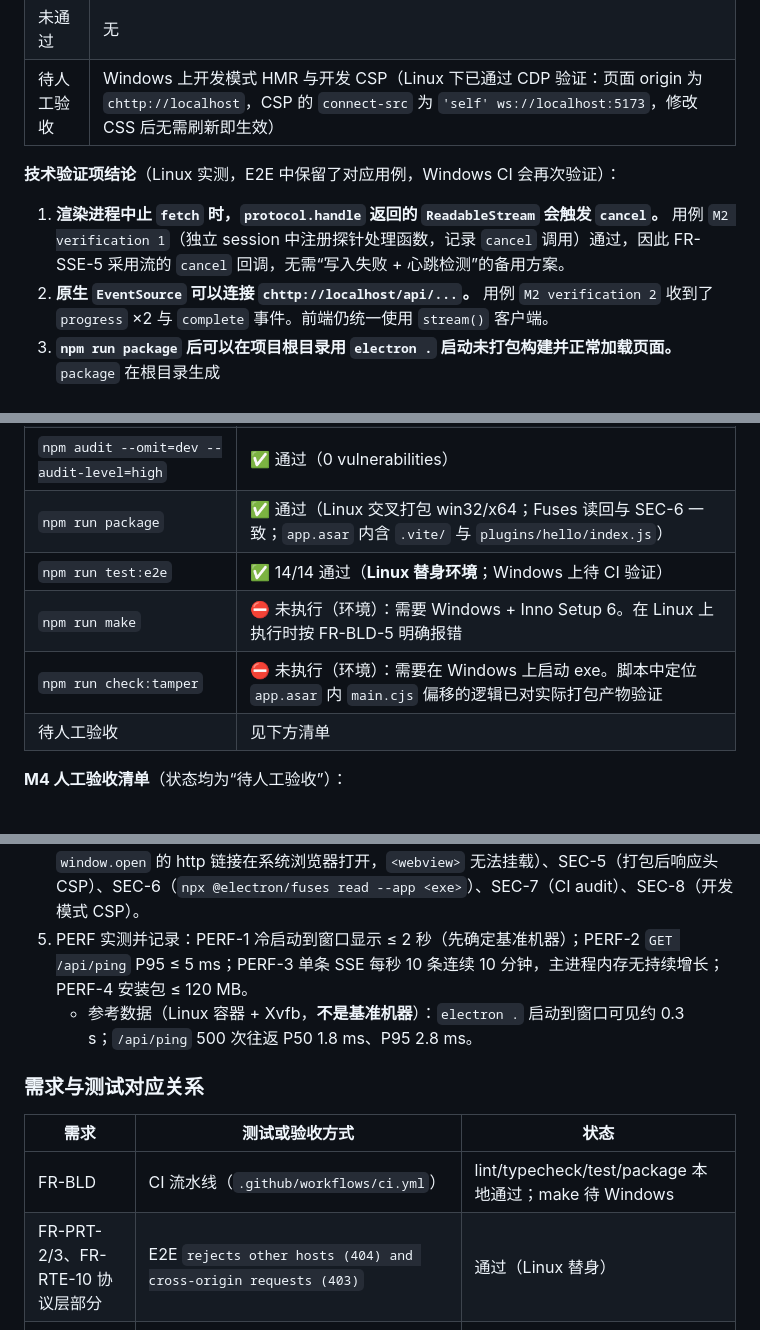
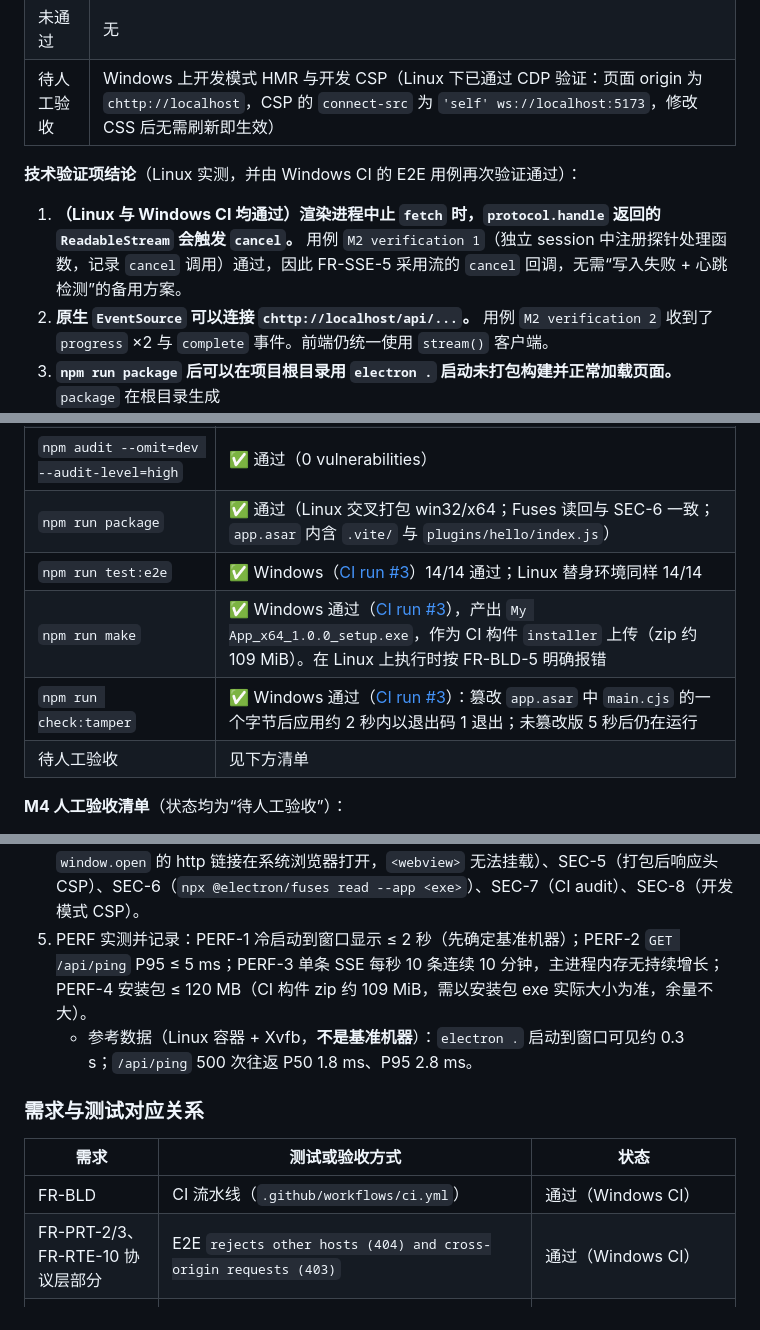
Before and after one commit to wjzhangq/electron_tp, a Markdown page: README.md, 3 parts joined by grey strips. Drawn GitHub-style.

Commit message:
docs: record Windows CI results for make, E2E and tamper check
Co-Authored-By: Claude Opus 5.5 <noreply@anthropic.com>
Claude-Session: https://claude.ai/code/session_017GKERFT8ugacDmPn4NWywn

```diff
--- a/README.md
+++ b/README.md
@@ -191,9 +191,9 @@ export function registerExampleRoutes(router: Router): void {
 | 未通过 | 无 |
 | 待人工验收 | Windows 上开发模式 HMR 与开发 CSP（Linux 下已通过 CDP 验证：页面 origin 为 `chttp://localhost`，CSP 的 `connect-src` 为 `'self' ws://localhost:5173`，修改 CSS 后无需刷新即生效） |
 
-**技术验证项结论**（Linux 实测，E2E 中保留了对应用例，Windows CI 会再次验证）：
+**技术验证项结论**（Linux 实测，并由 Windows CI 的 E2E 用例再次验证通过）：
 
-1. **渲染进程中止 `fetch` 时，`protocol.handle` 返回的 `ReadableStream` 会触发 `cancel`。** 用例 `M2 verification 1`（独立 session 中注册探针处理函数，记录 `cancel` 调用）通过，因此 FR-SSE-5 采用流的 `cancel` 回调，无需“写入失败 + 心跳检测”的备用方案。
+1. **（Linux 与 Windows CI 均通过）渲染进程中止 `fetch` 时，`protocol.handle` 返回的 `ReadableStream` 会触发 `cancel`。** 用例 `M2 verification 1`（独立 session 中注册探针处理函数，记录 `cancel` 调用）通过，因此 FR-SSE-5 采用流的 `cancel` 回调，无需“写入失败 + 心跳检测”的备用方案。
 2. **原生 `EventSource` 可以连接 `chttp://localhost/api/...`。** 用例 `M2 verification 2` 收到了 `progress` ×2 与 `complete` 事件。前端仍统一使用 `stream()` 客户端。
 3. **`npm run package` 后可以在项目根目录用 `electron .` 启动未打包构建并正常加载页面。** `package` 在根目录生成 `.vite/build/main.cjs`、`.vite/build/preload.cjs`、`.vite/renderer/main_window/`，E2E 以 `electron .` 启动成功，`app.isPackaged === false`，静态资源走生产分支。
 
@@ -215,9 +215,9 @@ export function registerExampleRoutes(router: Router): void {
 | 基础检查 | ✅ 通过 |
 | `npm audit --omit=dev --audit-level=high` | ✅ 通过（0 vulnerabilities） |
 | `npm run package` | ✅ 通过（Linux 交叉打包 win32/x64；Fuses 读回与 SEC-6 一致；`app.asar` 内含 `.vite/` 与 `plugins/hello/index.js`） |
-| `npm run test:e2e` | ✅ 14/14 通过（**Linux 替身环境**；Windows 上待 CI 验证） |
-| `npm run make` | ⛔ 未执行（环境）：需要 Windows + Inno Setup 6。在 Linux 上执行时按 FR-BLD-5 明确报错 |
-| `npm run check:tamper` | ⛔ 未执行（环境）：需要在 Windows 上启动 exe。脚本中定位 `app.asar` 内 `main.cjs` 偏移的逻辑已对实际打包产物验证 |
+| `npm run test:e2e` | ✅ Windows（[CI run #3](https://github.com/wjzhangq/electron_tp/actions/runs/39100445055)）14/14 通过；Linux 替身环境同样 14/14 |
+| `npm run make` | ✅ Windows 通过（[CI run #3](https://github.com/wjzhangq/electron_tp/actions/runs/39100445055)），产出 `My App_x64_1.0.0_setup.exe`，作为 CI 构件 `installer` 上传（zip 约 109 MiB）。在 Linux 上执行时按 FR-BLD-5 明确报错 |
+| `npm run check:tamper` | ✅ Windows 通过（[CI run #3](https://github.com/wjzhangq/electron_tp/actions/runs/39100445055)）：篡改 `app.asar` 中 `main.cjs` 的一个字节后应用约 2 秒内以退出码 1 退出；未篡改版 5 秒后仍在运行 |
 | 待人工验收 | 见下方清单 |
 
 **M4 人工验收清单**（状态均为“待人工验收”）：
@@ -226,15 +226,15 @@ export function registerExampleRoutes(router: Router): void {
 2. 覆盖升级：应用运行时修改 `package.json` 版本号重新 `make` 并安装，确认安装程序先关闭正在运行的应用，覆盖安装成功，“应用和功能”中只有一项。
 3. 卸载：卸载后确认安装目录与 `%APPDATA%\My App`（缓存、日志、崩溃转储）均被删除。
 4. SEC 清单逐项核对：SEC-1（DevTools 中 `typeof require === 'undefined'`）、SEC-2（不注入 CORS 头）、SEC-3（页面请求摄像头/通知被拒绝）、SEC-4（导航到外部地址被阻止，`window.open` 的 http 链接在系统浏览器打开，`<webview>` 无法挂载）、SEC-5（打包后响应头 CSP）、SEC-6（`npx @electron/fuses read --app <exe>`）、SEC-7（CI audit）、SEC-8（开发模式 CSP）。
-5. PERF 实测并记录：PERF-1 冷启动到窗口显示 ≤ 2 秒（先确定基准机器）；PERF-2 `GET /api/ping` P95 ≤ 5 ms；PERF-3 单条 SSE 每秒 10 条连续 10 分钟，主进程内存无持续增长；PERF-4 安装包 ≤ 120 MB。
+5. PERF 实测并记录：PERF-1 冷启动到窗口显示 ≤ 2 秒（先确定基准机器）；PERF-2 `GET /api/ping` P95 ≤ 5 ms；PERF-3 单条 SSE 每秒 10 条连续 10 分钟，主进程内存无持续增长；PERF-4 安装包 ≤ 120 MB（CI 构件 zip 约 109 MiB，需以安装包 exe 实际大小为准，余量不大）。
    - 参考数据（Linux 容器 + Xvfb，**不是基准机器**）：`electron .` 启动到窗口可见约 0.3 s；`/api/ping` 500 次往返 P50 1.8 ms、P95 2.8 ms。
 
 ### 需求与测试对应关系
 
 | 需求 | 测试或验收方式 | 状态 |
 |------|----------------|------|
-| FR-BLD | CI 流水线（`.github/workflows/ci.yml`） | lint/typecheck/test/package 本地通过；make 待 Windows |
-| FR-PRT-2/3、FR-RTE-10 协议层部分 | E2E `rejects other hosts (404) and cross-origin requests (403)` | 通过（Linux 替身） |
+| FR-BLD | CI 流水线（`.github/workflows/ci.yml`） | 通过（Windows CI） |
+| FR-PRT-2/3、FR-RTE-10 协议层部分 | E2E `rejects other hosts (404) and cross-origin requests (403)` | 通过（Windows CI） |
 | FR-PRT-5~8 | `static.test.ts` | 通过 |
 | FR-PRT-9 | `static.test.ts`（开发分支）+ 人工 | 单测通过；HMR 待 Windows 人工验收 |
 | FR-RTE | `router.test.ts` | 通过 |
```
Also changed, not shown: other parts of README.md (+3 -3 lines).
